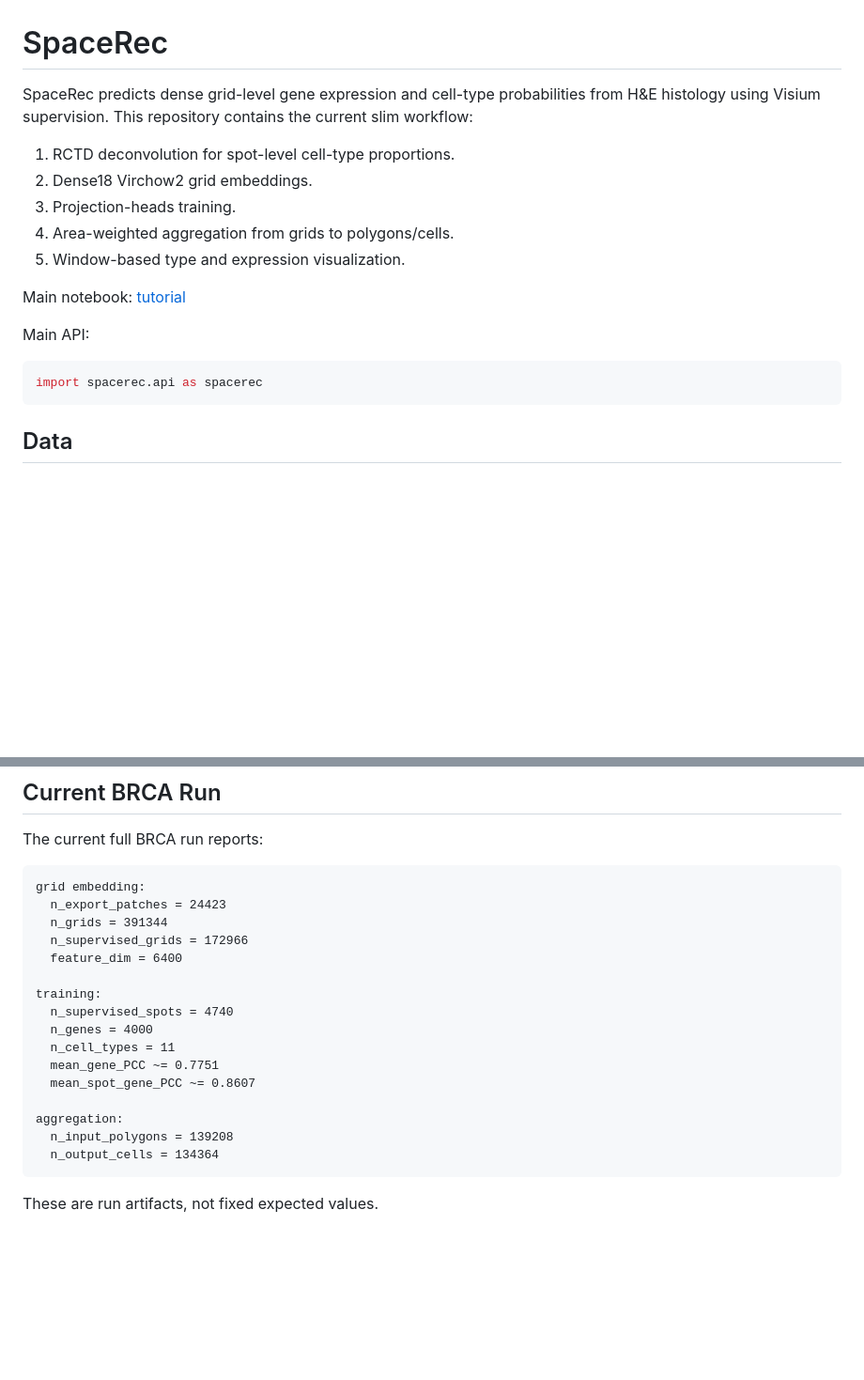
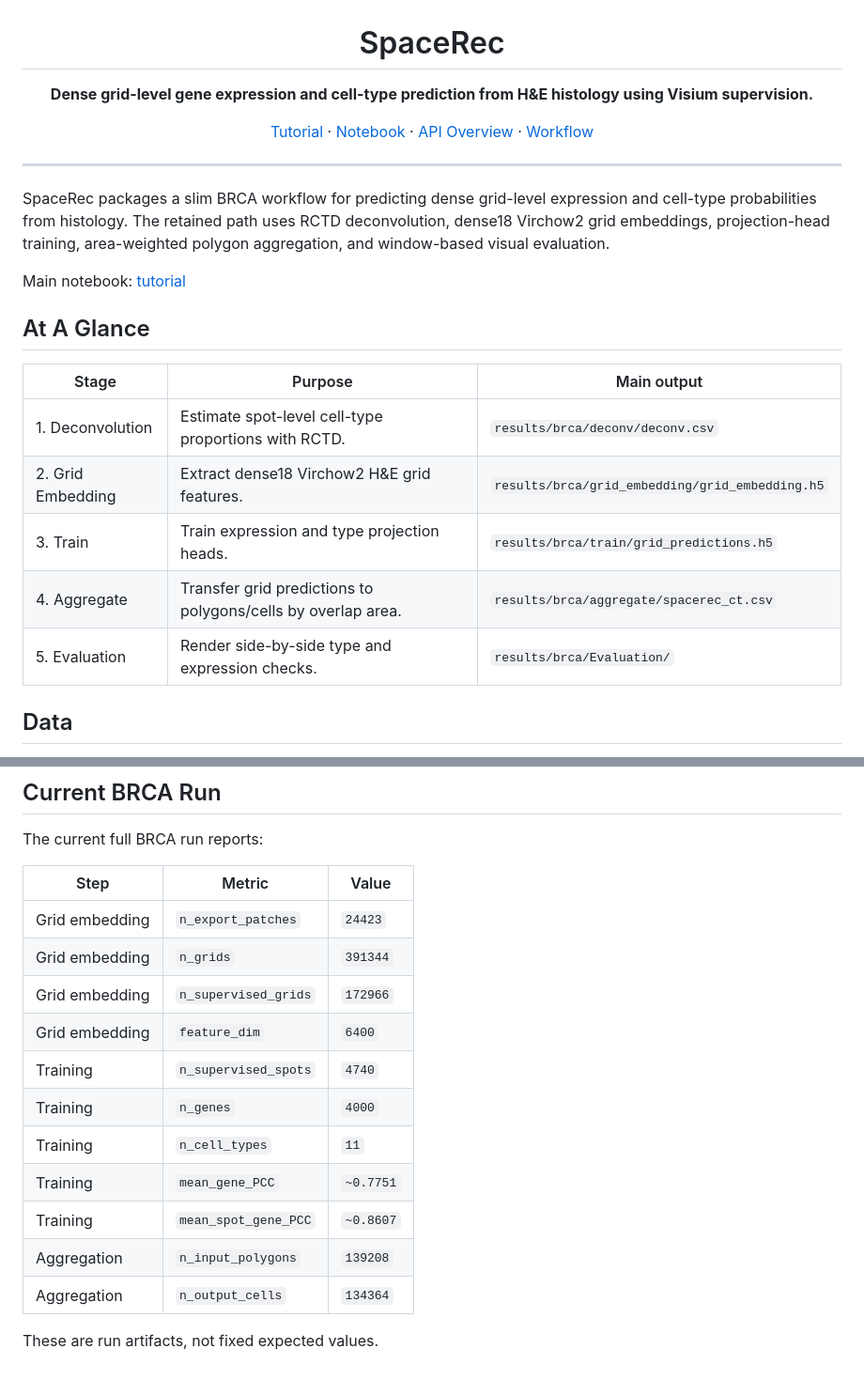
Before and after one commit to SpaceRecProject/SpaceRec, a Markdown page: README.md, 2 parts joined by grey strips. Shown at 94% size. Rendered like a GitHub page; blank space fills up the shorter version.

Commit message:
Polish README presentation

````diff
--- a/README.md
+++ b/README.md
@@ -1,22 +3,29 @@
 # SpaceRec
 
-SpaceRec predicts dense grid-level gene expression and cell-type probabilities
-from H&E histology using Visium supervision. This repository contains the
-current slim workflow:
+**Dense grid-level gene expression and cell-type prediction from H&E histology using Visium supervision.**
 
-1. RCTD deconvolution for spot-level cell-type proportions.
-2. Dense18 Virchow2 grid embeddings.
-3. Projection-heads training.
-4. Area-weighted aggregation from grids to polygons/cells.
-5. Window-based type and expression visualization.
+[Tutorial](docs/tutorials/) · [Notebook](spacerec/notebooks/run_spacerec.ipynb) · [API Overview](#api-overview) · [Workflow](#workflow)
+
+</div>
+
+---
+
+SpaceRec packages a slim BRCA workflow for predicting dense grid-level
+expression and cell-type probabilities from histology. The retained path uses
+RCTD deconvolution, dense18 Virchow2 grid embeddings, projection-head training,
+area-weighted polygon aggregation, and window-based visual evaluation.
 
 Main notebook: [tutorial](docs/tutorials/)
 
-Main API:
+## At A Glance
 
-```python
-import spacerec.api as spacerec
-```
+| Stage | Purpose | Main output |
+| --- | --- | --- |
+| 1. Deconvolution | Estimate spot-level cell-type proportions with RCTD. | `results/brca/deconv/deconv.csv` |
+| 2. Grid Embedding | Extract dense18 Virchow2 H&E grid features. | `results/brca/grid_embedding/grid_embedding.h5` |
+| 3. Train | Train expression and type projection heads. | `results/brca/train/grid_predictions.h5` |
+| 4. Aggregate | Transfer grid predictions to polygons/cells by overlap area. | `results/brca/aggregate/spacerec_ct.csv` |
+| 5. Evaluation | Render side-by-side type and expression checks. | `results/brca/Evaluation/` |
 
 ## Data
 
@@ -235,23 +265,18 @@ polygons are selected by full-resolution `window` coordinates.
 
 The current full BRCA run reports:
 
-```text
-grid embedding:
-  n_export_patches = 24423
-  n_grids = 391344
-  n_supervised_grids = 172966
-  feature_dim = 6400
-
-training:
-  n_supervised_spots = 4740
-  n_genes = 4000
-  n_cell_types = 11
-  mean_gene_PCC ~= 0.7751
-  mean_spot_gene_PCC ~= 0.8607
-
-aggregation:
-  n_input_polygons = 139208
-  n_output_cells = 134364
-```
+| Step | Metric | Value |
+| --- | --- | --- |
+| Grid embedding | `n_export_patches` | `24423` |
+| Grid embedding | `n_grids` | `391344` |
+| Grid embedding | `n_supervised_grids` | `172966` |
+| Grid embedding | `feature_dim` | `6400` |
+| Training | `n_supervised_spots` | `4740` |
+| Training | `n_genes` | `4000` |
+| Training | `n_cell_types` | `11` |
+| Training | `mean_gene_PCC` | `~0.7751` |
+| Training | `mean_spot_gene_PCC` | `~0.8607` |
+| Aggregation | `n_input_polygons` | `139208` |
+| Aggregation | `n_output_cells` | `134364` |
 
 These are run artifacts, not fixed expected values.
````
Also changed, not shown: other parts of README.md (+37 -14 lines).
